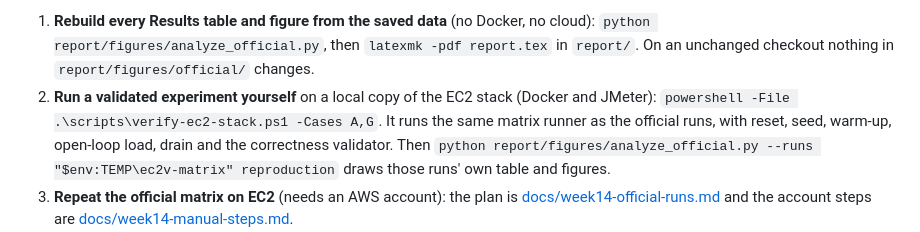
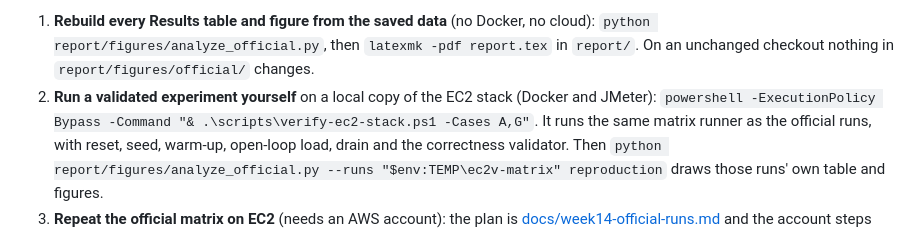
Before and after one commit to VuTanMinh/flash-sale-microservices, a Markdown page: README.md, the part around the change. Rendered like a GitHub page.

```diff
--- a/README.md
+++ b/README.md
@@ -51,7 +51,8 @@ Results, Discussion and Conclusion chapters are built from it.
    `latexmk -pdf report.tex` in `report/`. On an unchanged checkout nothing in
    `report/figures/official/` changes.
 2. **Run a validated experiment yourself** on a local copy of the EC2 stack
-   (Docker and JMeter): `powershell -File .\scripts\verify-ec2-stack.ps1 -Cases A,G`.
+   (Docker and JMeter):
+   `powershell -ExecutionPolicy Bypass -Command "& .\scripts\verify-ec2-stack.ps1 -Cases A,G"`.
    It runs the same matrix runner as the official runs, with reset, seed,
    warm-up, open-loop load, drain and the correctness validator.
    Then `python report/figures/analyze_official.py --runs "$env:TEMP\ec2v-matrix" reproduction`
```
Also changed, not shown: docs/reproduction.md (+5 -2 lines).
